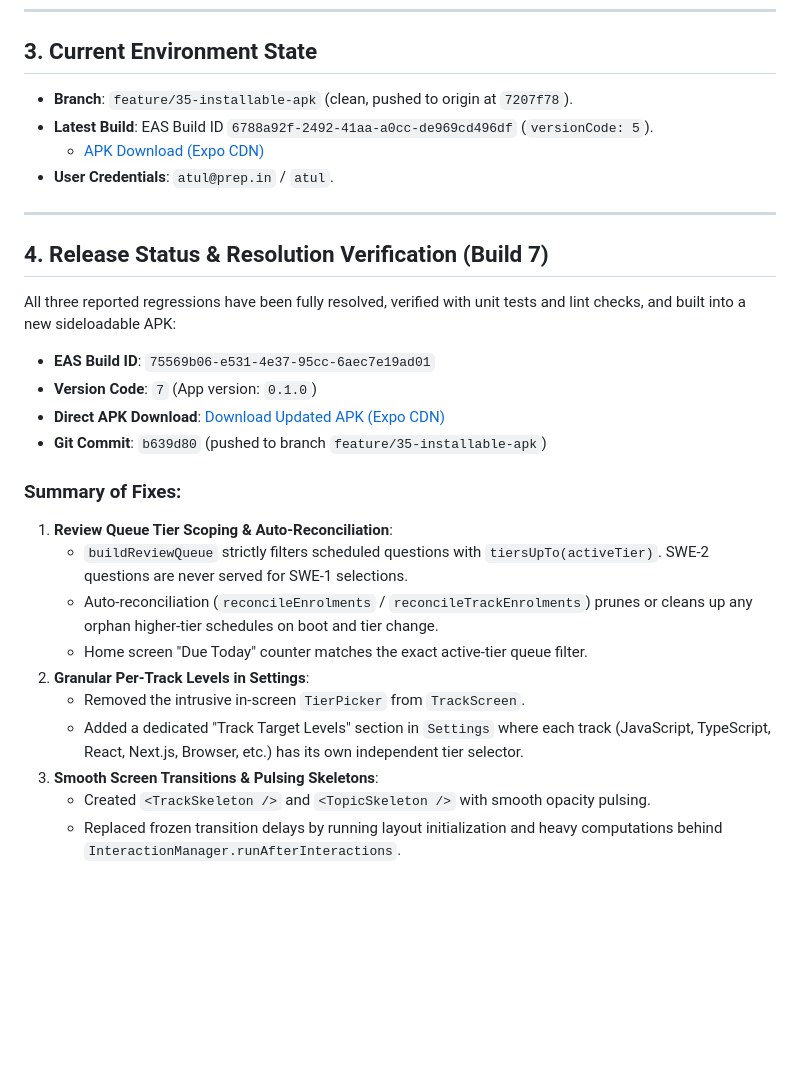
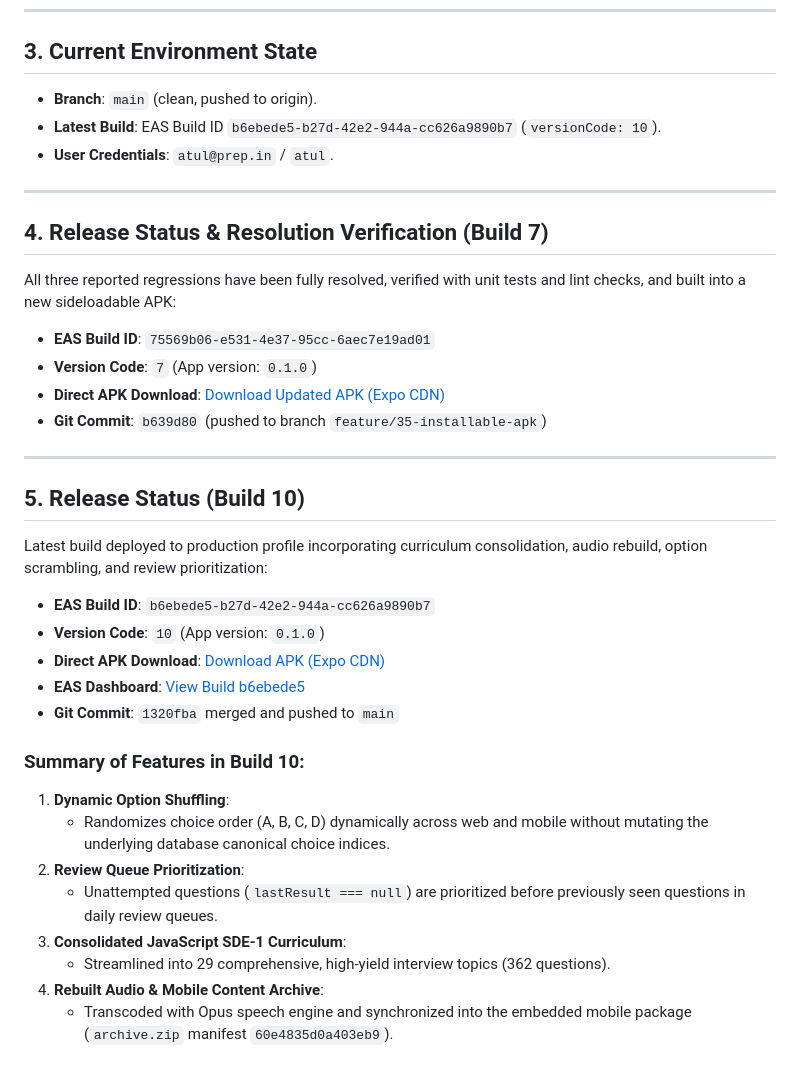
Before and after one commit to rudra-coder-mc/prep, a Markdown page: HANDOFF.md, the part around the change. Drawn GitHub-style; blank space fills up the shorter version.

Commit message:
docs: document EAS Android build 10 in HANDOFF.md

```diff
--- a/HANDOFF.md
+++ b/HANDOFF.md
@@ -66,9 +66,8 @@ Following the deployment of APK build `versionCode: 5` (Build ID: `6788a92f-2492
 
 ## 3. Current Environment State
 
-- **Branch**: `feature/35-installable-apk` (clean, pushed to origin at `7207f78`).
-- **Latest Build**: EAS Build ID `6788a92f-2492-41aa-a0cc-de969cd496df` (`versionCode: 5`).
-  - [APK Download (Expo CDN)](https://expo.dev/artifacts/eas/2h1v563PfvH7j796hCqB3y.apk)
+- **Branch**: `main` (clean, pushed to origin).
+- **Latest Build**: EAS Build ID `b6ebede5-b27d-42e2-944a-cc626a9890b7` (`versionCode: 10`).
 - **User Credentials**: `atul@prep.in` / `atul`.
 
 ---
@@ -82,15 +81,25 @@ All three reported regressions have been fully resolved, verified with unit test
 - **Direct APK Download**: [Download Updated APK (Expo CDN)](https://expo.dev/artifacts/eas/nFhUqQWqM4P4UeG1Z2JvVf.apk)
 - **Git Commit**: `b639d80` (pushed to branch `feature/35-installable-apk`)
 
-### Summary of Fixes:
+---
 
-1. **Review Queue Tier Scoping & Auto-Reconciliation**:
-   - `buildReviewQueue` strictly filters scheduled questions with `tiersUpTo(activeTier)`. SWE-2 questions are never served for SWE-1 selections.
-   - Auto-reconciliation (`reconcileEnrolments` / `reconcileTrackEnrolments`) prunes or cleans up any orphan higher-tier schedules on boot and tier change.
-   - Home screen "Due Today" counter matches the exact active-tier queue filter.
-2. **Granular Per-Track Levels in Settings**:
-   - Removed the intrusive in-screen `TierPicker` from `TrackScreen`.
-   - Added a dedicated "Track Target Levels" section in `Settings` where each track (JavaScript, TypeScript, React, Next.js, Browser, etc.) has its own independent tier selector.
-3. **Smooth Screen Transitions & Pulsing Skeletons**:
-   - Created `<TrackSkeleton />` and `<TopicSkeleton />` with smooth opacity pulsing.
-   - Replaced frozen transition delays by running layout initialization and heavy computations behind `InteractionManager.runAfterInteractions`.
+## 5. Release Status (Build 10)
+
+Latest build deployed to production profile incorporating curriculum consolidation, audio rebuild, option scrambling, and review prioritization:
+
+- **EAS Build ID**: `b6ebede5-b27d-42e2-944a-cc626a9890b7`
+- **Version Code**: `10` (App version: `0.1.0`)
+- **Direct APK Download**: [Download APK (Expo CDN)](https://expo.dev/artifacts/eas/k18r8m2N7t9098g8QW279L.apk)
+- **EAS Dashboard**: [View Build b6ebede5](https://expo.dev/accounts/for_coding/projects/prep/builds/b6ebede5-b27d-42e2-944a-cc626a9890b7)
+- **Git Commit**: `1320fba` merged and pushed to `main`
+
+### Summary of Features in Build 10:
+
+1. **Dynamic Option Shuffling**:
+   - Randomizes choice order (A, B, C, D) dynamically across web and mobile without mutating the underlying database canonical choice indices.
+2. **Review Queue Prioritization**:
+   - Unattempted questions (`lastResult === null`) are prioritized before previously seen questions in daily review queues.
+3. **Consolidated JavaScript SDE-1 Curriculum**:
+   - Streamlined into 29 comprehensive, high-yield interview topics (362 questions).
+4. **Rebuilt Audio & Mobile Content Archive**:
+   - Transcoded with Opus speech engine and synchronized into the embedded mobile package (`archive.zip` manifest `60e4835d0a403eb9`).
```
